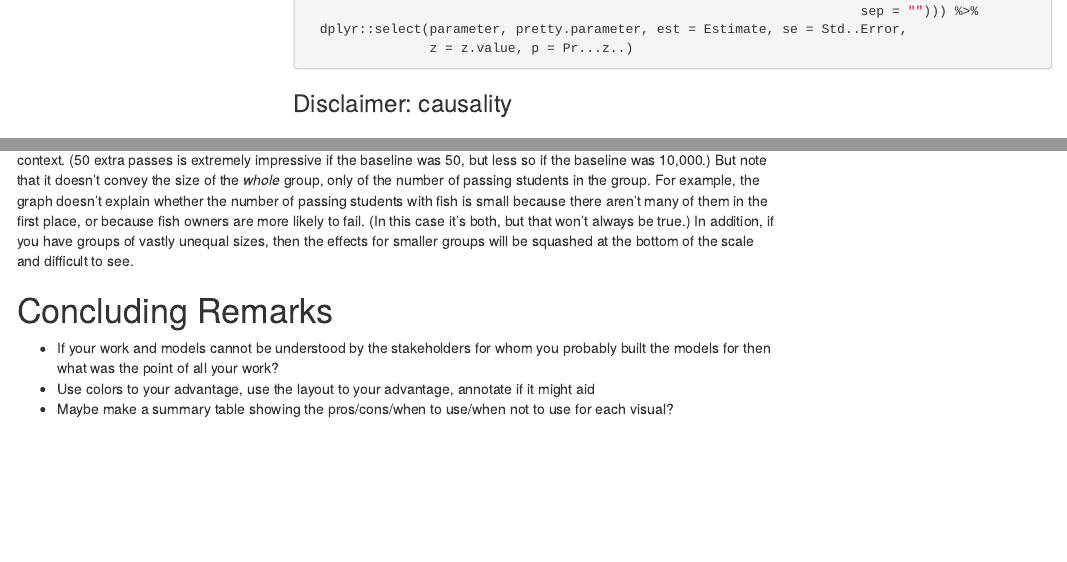
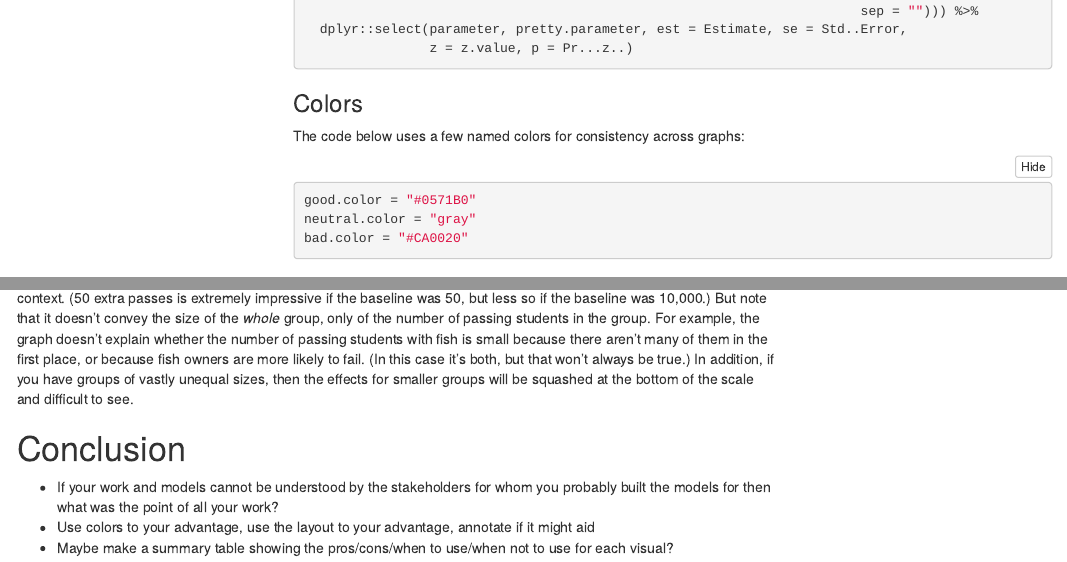
Before and after one commit to keikcaw/visualizing-logistic-regression, an R Markdown document (Intro.Rmd): the page in a window 1100 px wide, from 2990 px down, and a second part further down, joined at a grey line. Rendered offline with R 4.5, knitr and Pandoc, with nearby package versions; folded parts are opened; some code elsewhere in the file could not run offline; menus at the side of the page are left out.

Commit message:
add named colors to write-up

````diff
--- a/Intro.Rmd
+++ b/Intro.Rmd
@@ -117,6 +115,13 @@ We built a logistic regression model to determine what variables are associated
 We pulled out the model coefficients and created a dataframe. This dataframe will be used throughout our visualization-exploration journey.
 
 ```{r get-coefficients, class.source = "fold-show"}
+```
+
+### Colors
+
+The code below uses a few named colors for consistency across graphs:
+
+```{r, file = "visual_folder/colors.R", class.source = "fold-show"}
 ```
 
 ### Disclaimer: causality
@@ -324,7 +329,7 @@ The graph below shows, for each pet type, the number of untutored students with
 
 This approach is a step towards acknowledging different group sizes, and it also helps put the absolute numbers in context. (50 extra passes is extremely impressive if the baseline was 50, but less so if the baseline was 10,000.) But note that it doesn't convey the size of the _whole_ group, only of the number of passing students in the group. For example, the graph doesn't explain whether the number of passing students with fish is small because there aren't many of them in the first place, or because fish owners are more likely to fail. (In this case it's both, but that won't always be true.) In addition, if you have groups of vastly unequal sizes, then the effects for smaller groups will be squashed at the bottom of the scale and difficult to see.
 
-# Concluding Remarks
+# Conclusion
 
 - If your work and models cannot be understood by the stakeholders for whom you probably built the models for then what was the point of all your work?
 - Use colors to your advantage, use the layout to your advantage, annotate if it might aid
````
Also changed, not shown: Intro.Rmd (2 more changed lines).
